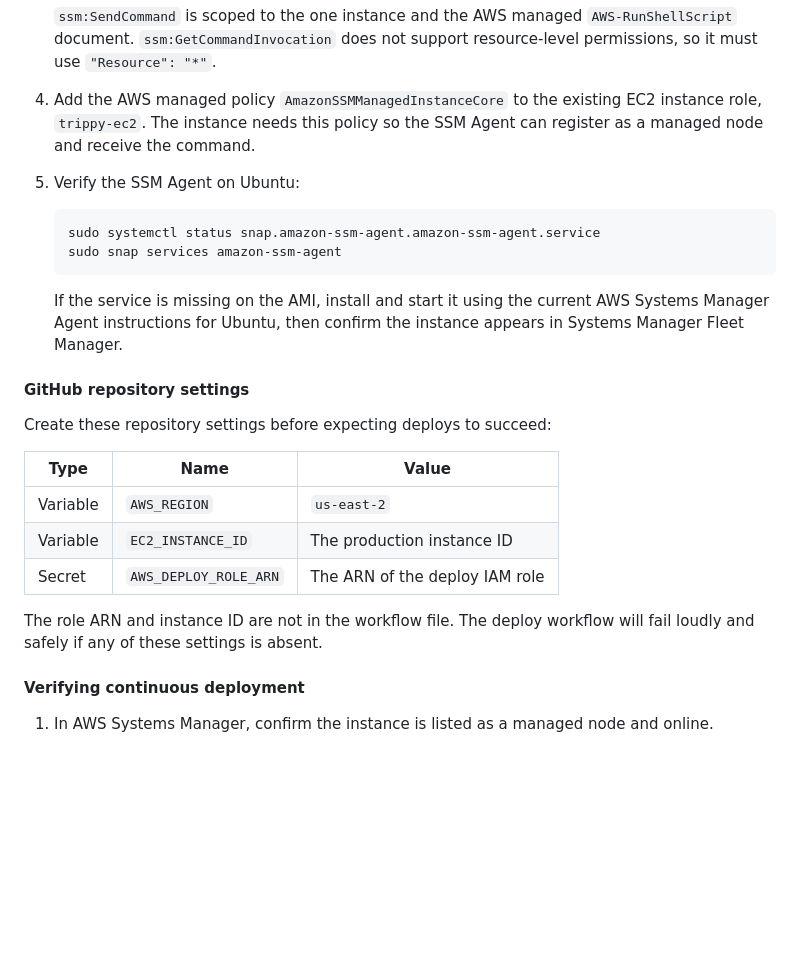
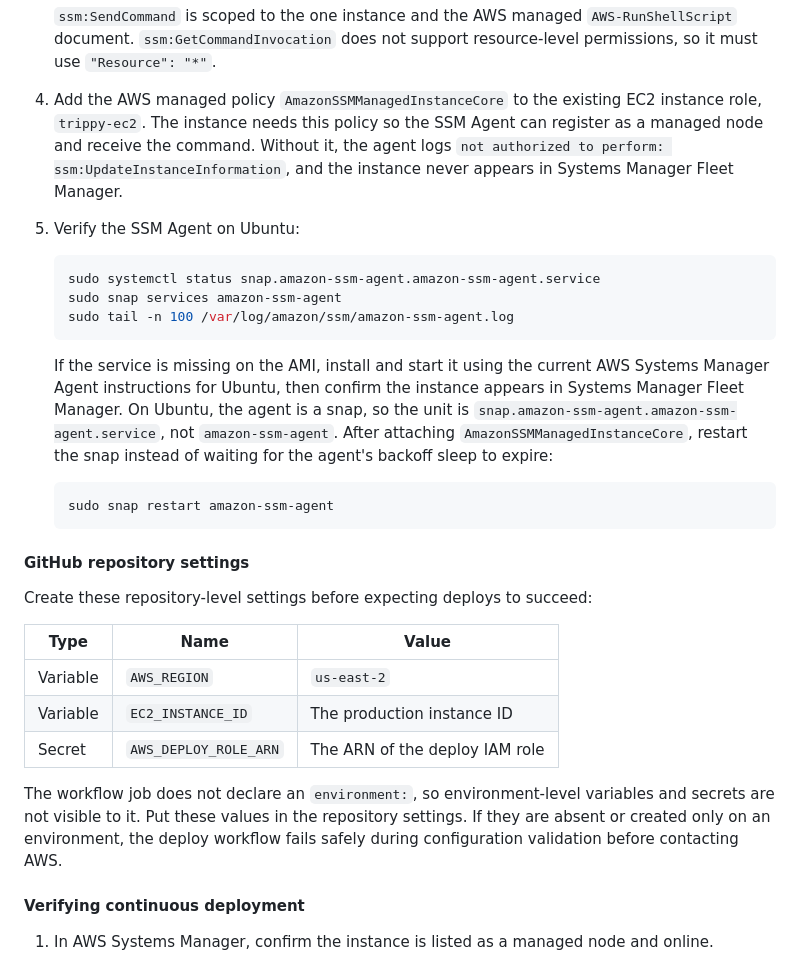
Before and after one commit to NickTheTurtle/trippy, a Markdown page: deploy/README.md, the part around one of its changes. GitHub-like rendering; blank space fills up the shorter version.

````diff
--- a/deploy/README.md
+++ b/deploy/README.md
@@ -460,22 +493,32 @@ Do these steps in the AWS account that owns the instance.
 
 4. Add the AWS managed policy `AmazonSSMManagedInstanceCore` to the existing
    EC2 instance role, `trippy-ec2`. The instance needs this policy so the SSM
-   Agent can register as a managed node and receive the command.
+   Agent can register as a managed node and receive the command. Without it, the
+   agent logs `not authorized to perform: ssm:UpdateInstanceInformation`, and
+   the instance never appears in Systems Manager Fleet Manager.
 
 5. Verify the SSM Agent on Ubuntu:
 
    ```bash
    sudo systemctl status snap.amazon-ssm-agent.amazon-ssm-agent.service
    sudo snap services amazon-ssm-agent
+   sudo tail -n 100 /var/log/amazon/ssm/amazon-ssm-agent.log
    ```
 
    If the service is missing on the AMI, install and start it using the current
    AWS Systems Manager Agent instructions for Ubuntu, then confirm the instance
-   appears in Systems Manager Fleet Manager.
+   appears in Systems Manager Fleet Manager. On Ubuntu, the agent is a snap, so
+   the unit is `snap.amazon-ssm-agent.amazon-ssm-agent.service`, not
+   `amazon-ssm-agent`. After attaching `AmazonSSMManagedInstanceCore`, restart
+   the snap instead of waiting for the agent's backoff sleep to expire:
+
+   ```bash
+   sudo snap restart amazon-ssm-agent
+   ```
 
 #### GitHub repository settings
 
-Create these repository settings before expecting deploys to succeed:
+Create these repository-level settings before expecting deploys to succeed:
 
 | Type | Name | Value |
 | --- | --- | --- |
@@ -483,8 +526,10 @@ Create these repository settings before expecting deploys to succeed:
 | Variable | `EC2_INSTANCE_ID` | The production instance ID |
 | Secret | `AWS_DEPLOY_ROLE_ARN` | The ARN of the deploy IAM role |
 
-The role ARN and instance ID are not in the workflow file. The deploy workflow
-will fail loudly and safely if any of these settings is absent.
+The workflow job does not declare an `environment:`, so environment-level
+variables and secrets are not visible to it. Put these values in the repository
+settings. If they are absent or created only on an environment, the deploy
+workflow fails safely during configuration validation before contacting AWS.
 
 #### Verifying continuous deployment
 
````
Also changed, not shown: other parts of deploy/README.md (+49 -6 lines).
